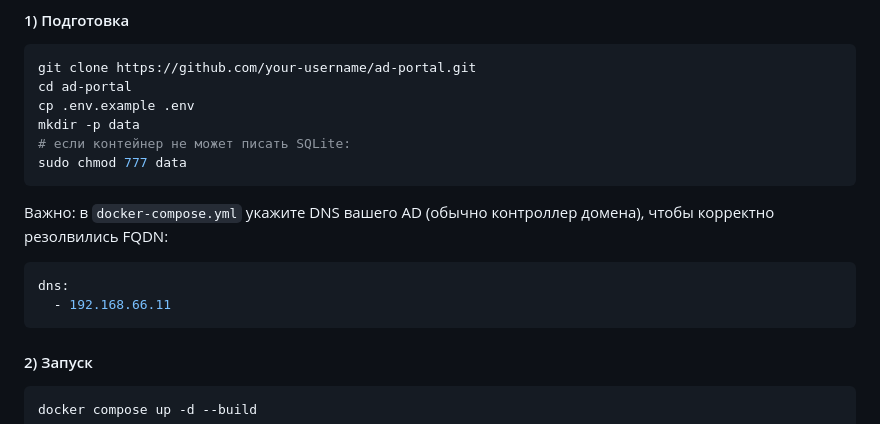
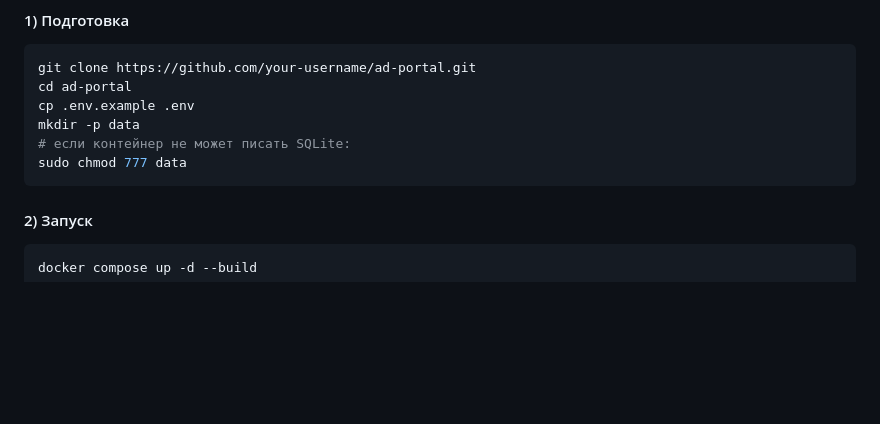
Before and after one commit to lonelywolf1981/ad_portal, a Markdown page: README.md, the part around the change. GitHub-like rendering; blank space fills up the shorter version.

Commit message:
Удаление устаревшей информации о необходимости указания DNS в docker-compose.yml

````diff
--- a/README.md
+++ b/README.md
@@ -133,11 +133,6 @@ mkdir -p data
 sudo chmod 777 data
 ```
 
-Важно: в `docker-compose.yml` укажите DNS вашего AD (обычно контроллер домена), чтобы корректно резолвились FQDN:
-```yaml
-dns:
-  - 192.168.66.11
-```
 
 #### 2) Запуск
 
````
